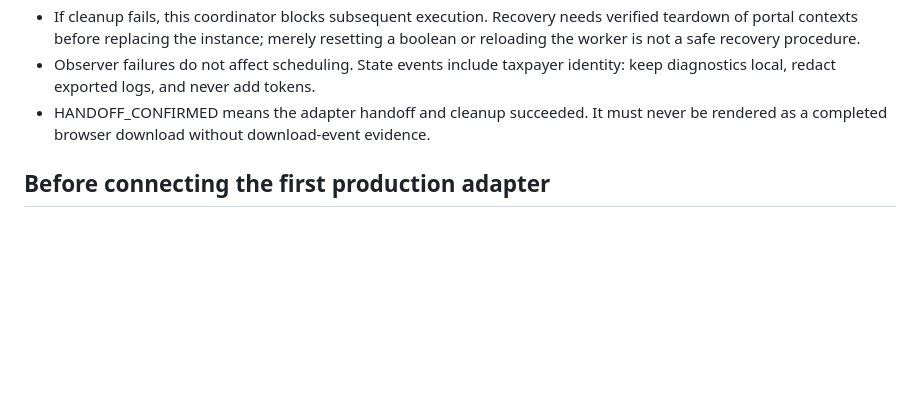
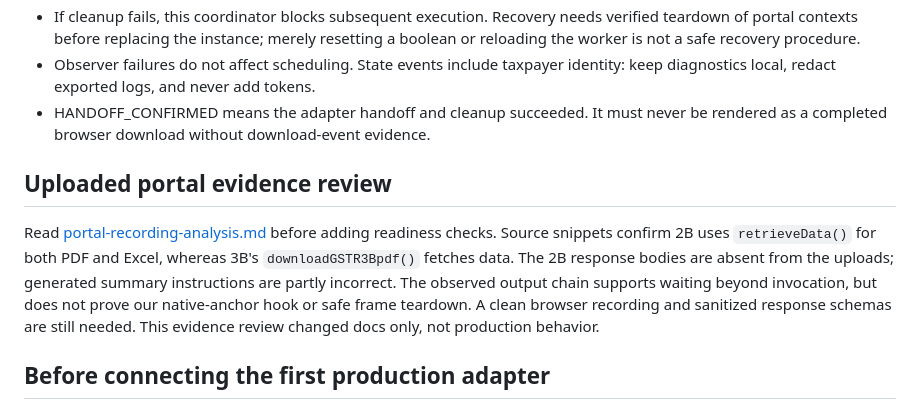
Before and after one commit to Adiversion/ReturnPilotNew, a Markdown page: docs/download-refactor.md, the part around the change. GitHub-like rendering; blank space fills up the shorter version.

```diff
--- a/docs/download-refactor.md
+++ b/docs/download-refactor.md
@@ -103,6 +103,17 @@ The coordinator cannot inspect those portal-specific facts itself.
 - HANDOFF_CONFIRMED means the adapter handoff and cleanup succeeded. It must never
   be rendered as a completed browser download without download-event evidence.
 
+## Uploaded portal evidence review
+
+Read [portal-recording-analysis.md](portal-recording-analysis.md) before adding
+readiness checks. Source snippets confirm 2B uses `retrieveData()` for both PDF
+and Excel, whereas 3B's `downloadGSTR3Bpdf()` fetches data. The 2B response bodies
+are absent from the uploads; generated summary instructions are partly incorrect.
+The observed output chain supports waiting beyond invocation, but does not prove
+our native-anchor hook or safe frame teardown. A clean browser recording and
+sanitized response schemas are still needed. This evidence review changed docs
+only, not production behavior.
+
 ## Before connecting the first production adapter
 
 Use GSTR-2B PDF/Excel as the first candidate because both mutate the same portal
```
Also changed, not shown: README.md (+10 -0 lines), docs/portal-recording-analysis.md (added, +191 -0 lines).
